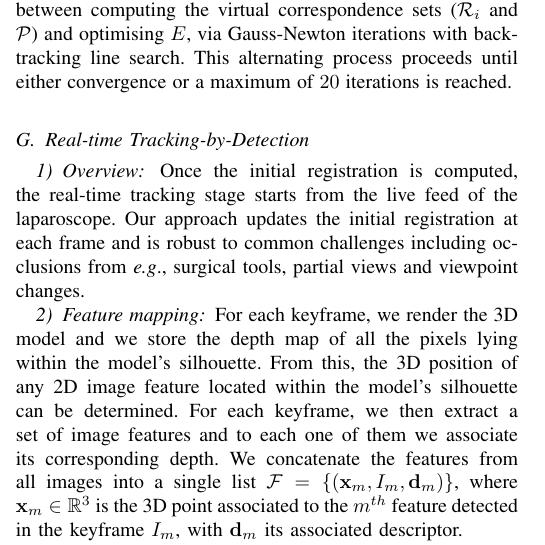
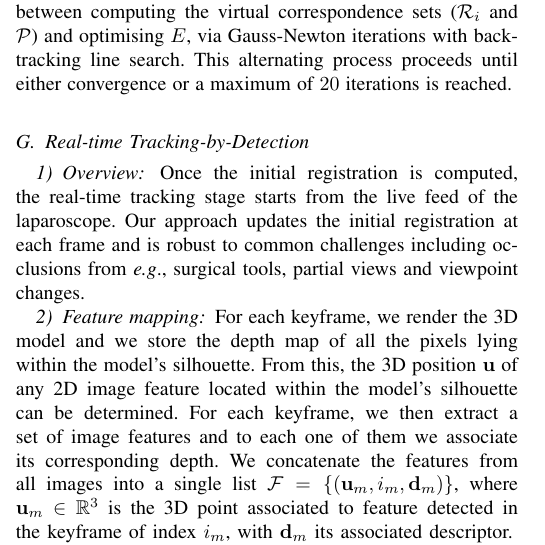
Before and after one commit to simogasp/TMIrecuded, a LaTeX paper (main.tex, which reads 5_tracking.tex): part of one column of page 5 of 11, cut so that both start at the same text. Compiled offline with pdfLaTeX.

Commit message:
[tracking] x -> u

```diff
--- a/5_tracking.tex
+++ b/5_tracking.tex
@@ -16,12 +16,12 @@ Our approach updates the initial registration at each frame and is robust to com
 \label{sec:preparing}
 For each keyframe, we render the 3D model and we store the depth map of all the pixels lying within the model's silhouette. %We use $(x,y,z)=rim(i,j)$. to be the 3D position in camera coordinates at pixel location $(i,j)$. If $x=y=z=\mathrm{nan}$ then pixel $(i,j)$ dose not lie within the silhouette of the model, otherwise it dose. We denote $\mat{M}_{i}\in SE_{4}$ to be the rigid transform mapping the model to the $i^{th}$ reference image's frame. We can compute the 3D position of an image point lying with the model's silhouette by $\mat{M}_{i}^{-1}[x,y,z,1]^{\top}$.
 %The RIM is convenient because for each texturemap image we can extract 2D image features \textit{anywhere} within the model's silhouette,
-From this, the 3D position of any 2D image feature located within the model's silhouette can be determined.
+From this, the 3D position \vet{u} of any 2D image feature located within the model's silhouette can be determined.
 %Note that without computing a dense 3D model this is not possible in general.
 For each keyframe, we then extract a set of image features and to each one of them we associate its corresponding depth.
-We concatenate the features from all images into a single list $\mathcal{F}=\{(\vet{x}_{m},I_{m},\vet{d}_{m})\}$, where $\vet{x}_{m} \in \mathbb{R}^3$
+We concatenate the features from all images into a single list $\mathcal{F}=\{(\vet{u}_{m},i_{m},\vet{d}_{m})\}$, where $\vet{u}_{m} \in \mathbb{R}^3$
 % denotes the $m^{th}$ feature's 3D position in the model coordinate frame, $I_{m}$ denotes the index of the keyframe from which it was detected and $\vet{d}_{m}$ denotes its descriptor.
-is the 3D point associated to the $m^{th}$ feature detected in the keyframe $I_{m}$, with $\vet{d}_{m}$ its associated descriptor.
+is the 3D point associated to feature detected in the keyframe of index $i_{m}$, with $\vet{d}_{m}$ its associated descriptor.
 
 The approach can be used with any feature detector, such as SIFT~\cite{Lowe:2004:DIF:993451.996342}, ORB~\cite{orbslam_laparo} or SURF~\cite{SURF}. We find that SIFT features are superior in general, and they have been shown many times to obtain a better accuracy and robustness in image matching~\cite{Tuytelaars2007}. We used the recent open-source GPU implementation PopSift~\cite{Griwodz2018Popsift} to achieve real-time computation: for a typical HD $1920\times1080$ image of the uterus, up to $3000$ features can be found, taking around $\SI{11}{\milli\second}$ with a standard GPU.
 %We use the green channel to compute features, rather than the standard approach of using average intensity.
```
